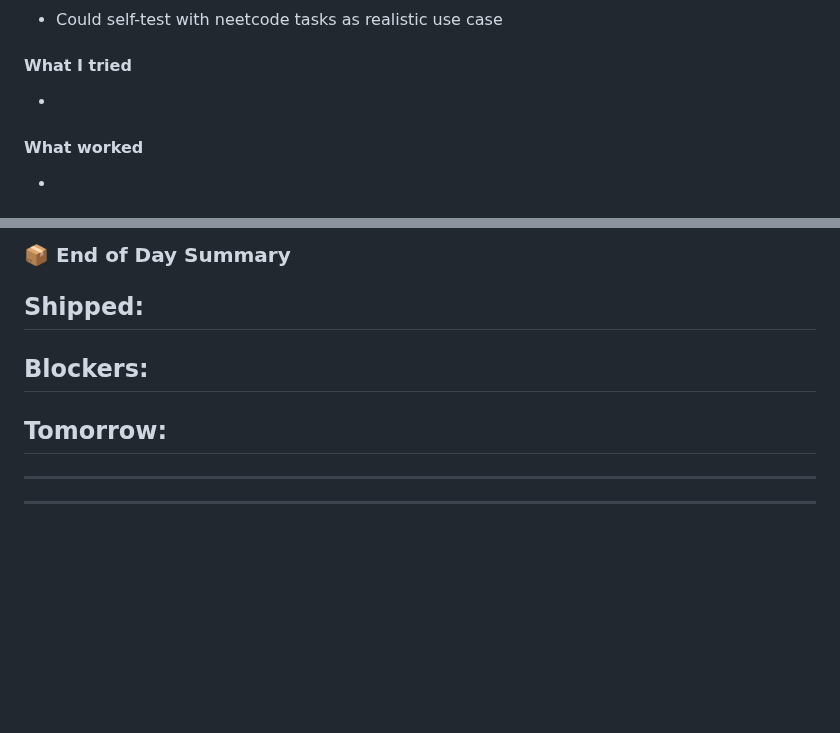
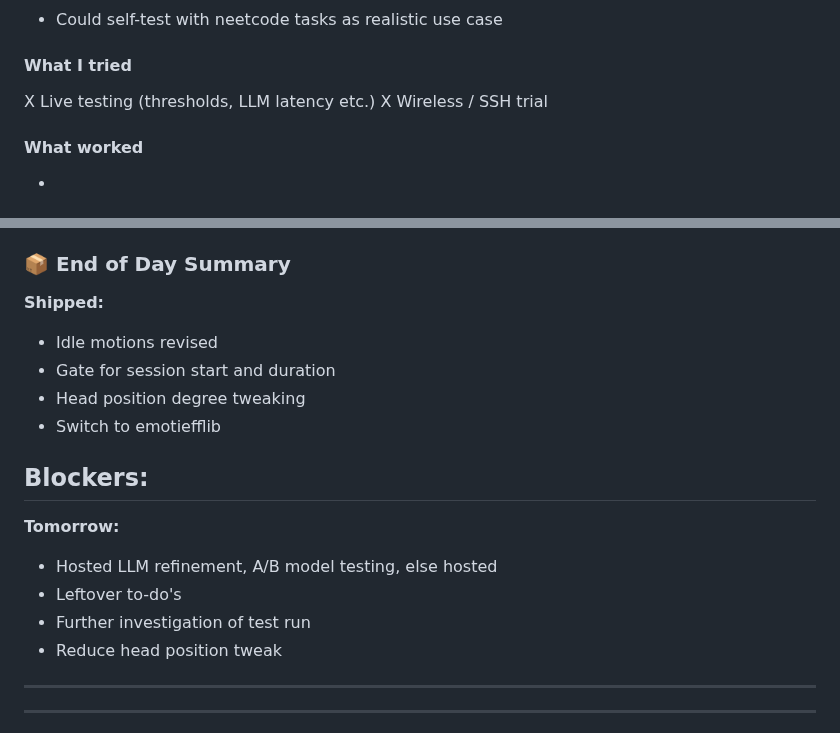
Before and after one commit to timotizianomeier/MSc-Project-Codebase, a Markdown page: daily-log.md, 2 parts joined by grey strips. Rendered like a GitHub page; blank space fills up the shorter version.

Commit message:
docs: logged first test user experiement, wrote eod

```diff
--- a/daily-log.md
+++ b/daily-log.md
@@ -45,7 +45,8 @@ Participant window
 - Could self-test with neetcode tasks as realistic use case
 
 #### What I tried
--
+X Live testing (thresholds, LLM latency etc.)
+X Wireless / SSH trial
 
 #### What worked
 -
@@ -60,13 +61,19 @@ Participant window
 
 ### 📦 End of Day Summary
 **Shipped:**
--
+- Idle motions revised
+- Gate for session start and duration
+- Head position degree tweaking
+- Switch to emotiefflib
 
 **Blockers:**
 -
 
 **Tomorrow:**
--
+- Hosted LLM refinement, A/B model testing, else hosted
+- Leftover to-do's
+- Further investigation of test run
+- Reduce head position tweak
 
 ---
 ---
```
Also changed, not shown: other parts of daily-log.md (+2 -2 lines), logs/index.md (+1 -0 lines).
